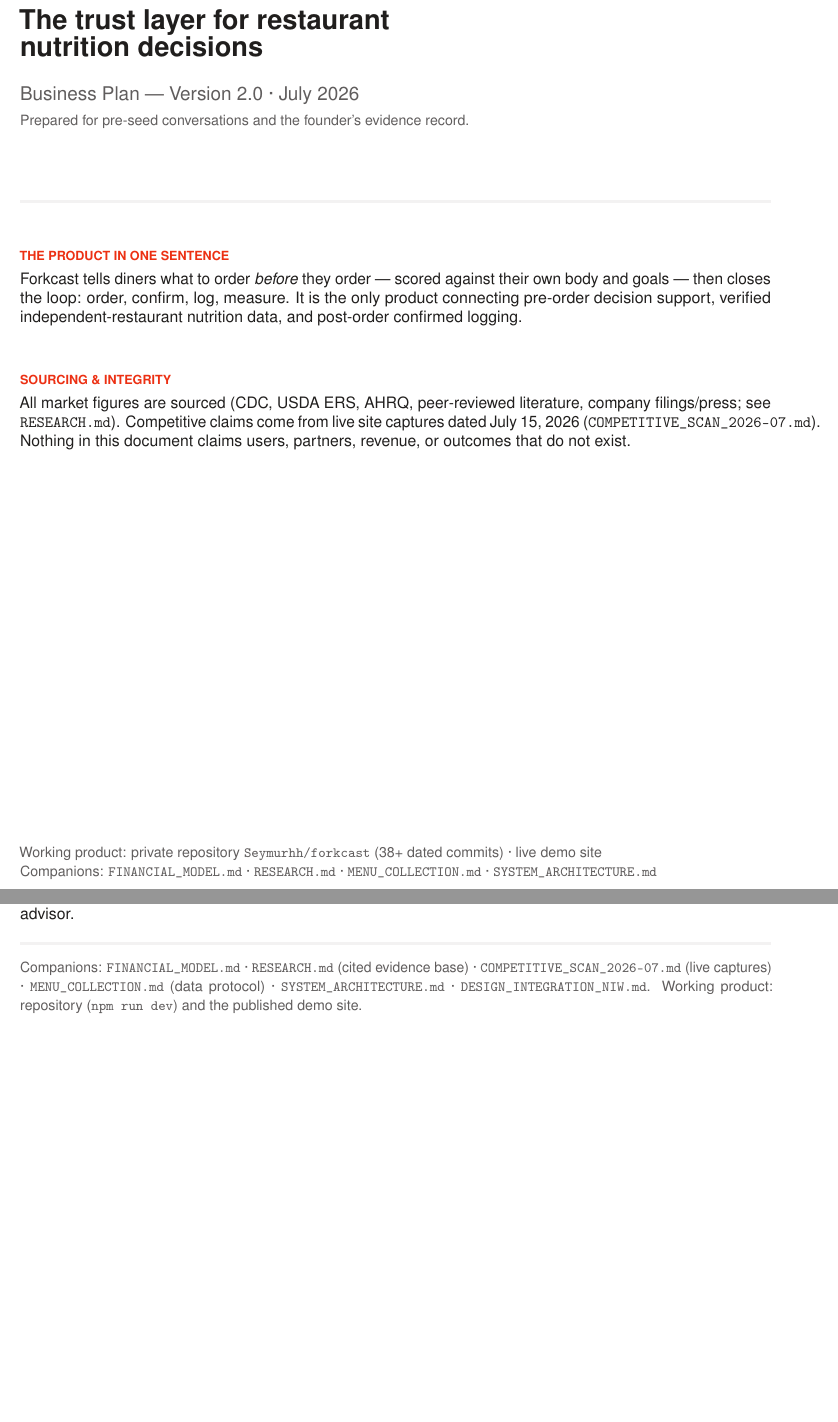
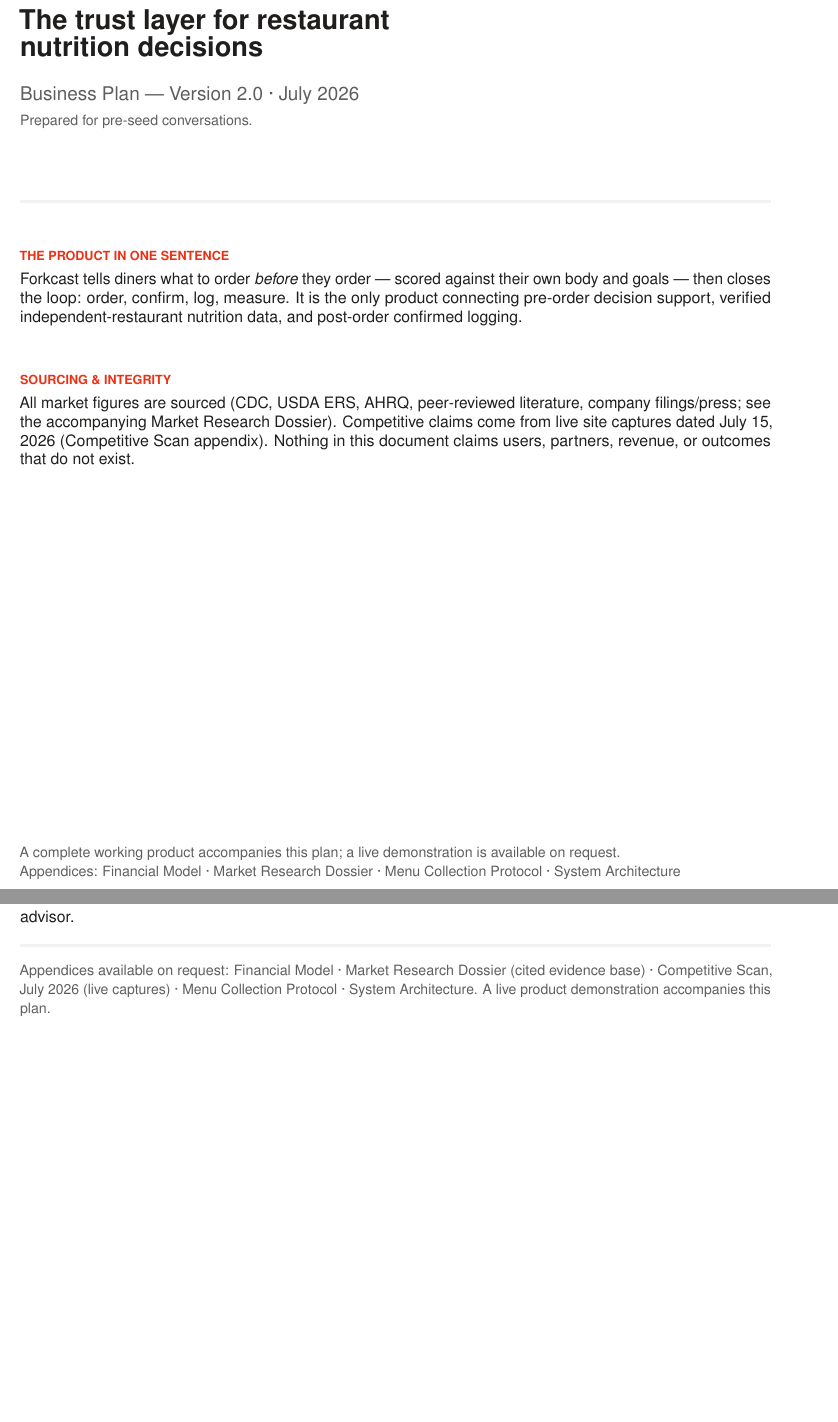
Before and after one commit to Forkcast-HQ/forkcast-web, a LaTeX document (docs/pitch/forkcast-business-plan.tex): two parts of pages 1 and 8 of 8 before the commit and two parts of pages 1 and 9 of 9 after it, joined at a grey line, cut so that both start at the same text, the shorter picture padded with empty space. Compiled offline with pdfLaTeX.

Commit message:
Plan PDF reads as a standalone business plan: repo/file artifacts removed
- Dropped repository name, commit counts, .md filenames, /impact paths,
  and 'npm run dev' throughout; replaced with named appendices
  (Financial Model, Market Research Dossier, Menu Collection Protocol,
  System Architecture, Competitive Scan) and 'live demonstration
  available on request'; title subtitle softened

```diff
--- a/docs/pitch/forkcast-business-plan.tex
+++ b/docs/pitch/forkcast-business-plan.tex
@@ -78,7 +78,7 @@
 {\Huge\bfseries \textcolor{accent}{Fork}cast}\\[6pt]
 {\LARGE\bfseries The trust layer for restaurant\\nutrition decisions}\\[16pt]
 {\large\color{muted} Business Plan --- Version 2.0 · July 2026}\\[4pt]
-{\small\color{muted} Prepared for pre-seed conversations and the founder's evidence record.}
+{\small\color{muted} Prepared for pre-seed conversations.}
 
 \vspace{1.6cm}
 {\color{ground}\hrule height 2pt}
@@ -89,12 +89,12 @@
 
 \vspace{0.8cm}
 \kicker{Sourcing \& integrity}\\[3pt]
-All market figures are sourced (CDC, USDA ERS, AHRQ, peer-reviewed literature, company filings/press; see \texttt{RESEARCH.md}). Competitive claims come from live site captures dated July 15, 2026 (\texttt{COMPETITIVE\_SCAN\_2026-07.md}). Nothing in this document claims users, partners, revenue, or outcomes that do not exist.
+All market figures are sourced (CDC, USDA ERS, AHRQ, peer-reviewed literature, company filings/press; see the accompanying Market Research Dossier). Competitive claims come from live site captures dated July 15, 2026 (Competitive Scan appendix). Nothing in this document claims users, partners, revenue, or outcomes that do not exist.
 
 \vfill
 {\small\color{muted}
-Working product: private repository \texttt{Seymurhh/forkcast} (38+ dated commits) · live demo site\\
-Companions: \texttt{FINANCIAL\_MODEL.md} · \texttt{RESEARCH.md} · \texttt{MENU\_COLLECTION.md} · \texttt{SYSTEM\_ARCHITECTURE.md}}
+A complete working product accompanies this plan; a live demonstration is available on request.\\
+Appendices: Financial Model · Market Research Dossier · Menu Collection Protocol · System Architecture}
 \end{titlepage}
 
 % ================= 0 ANSWER =================
@@ -401,6 +401,6 @@
 \vspace{14pt}
 {\color{ground}\hrule height 2pt}
 \vspace{6pt}
-{\small\color{muted}Companions: \texttt{FINANCIAL\_MODEL.md} · \texttt{RESEARCH.md} (cited evidence base) · \texttt{COMPETITIVE\_SCAN\_2026-07.md} (live captures) · \texttt{MENU\_COLLECTION.md} (data protocol) · \texttt{SYSTEM\_ARCHITECTURE.md} · \texttt{DESIGN\_INTEGRATION\_NIW.md}. Working product: repository (\texttt{npm run dev}) and the published demo site.}
+{\small\color{muted}Appendices available on request: Financial Model · Market Research Dossier (cited evidence base) · Competitive Scan, July 2026 (live captures) · Menu Collection Protocol · System Architecture. A live product demonstration accompanies this plan.}
 
 \end{document}
```
Also changed, not shown: docs/pitch/forkcast-business-plan.pdf, docs/pitch/forkcast-business-plan.tex (18 more changed lines).
